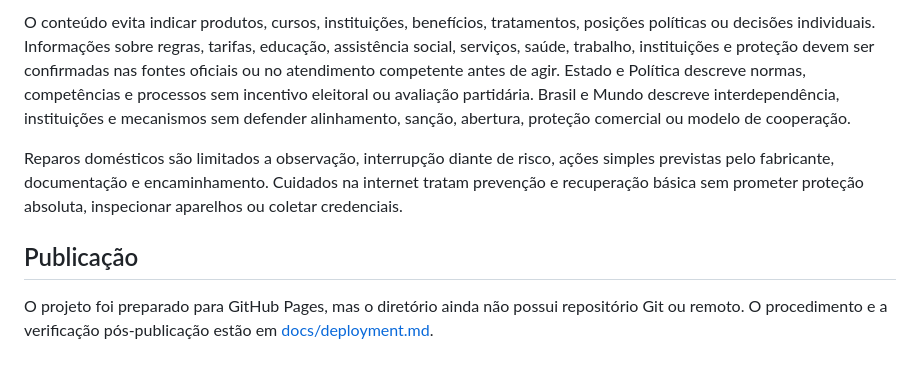
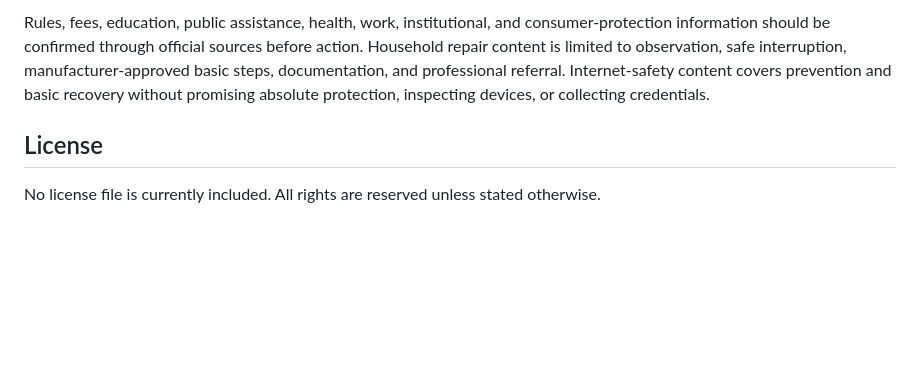
Before and after one commit to LuddEvergard3n/Cicero, a Markdown page: README.md, the part around one of its changes. Drawn GitHub-style; blank space fills up the shorter version.

```diff
--- a/README.md
+++ b/README.md
@@ -71,8 +74,6 @@ O índice completo está em [docs/README.md](docs/README.md):
 
-O conteúdo evita indicar produtos, cursos, instituições, benefícios, tratamentos, posições políticas ou decisões individuais. Informações sobre regras, tarifas, educação, assistência social, serviços, saúde, trabalho, instituições e proteção devem ser confirmadas nas fontes oficiais ou no atendimento competente antes de agir. Estado e Política descreve normas, competências e processos sem incentivo eleitoral ou avaliação partidária. Brasil e Mundo descreve interdependência, instituições e mecanismos sem defender alinhamento, sanção, abertura, proteção comercial ou modelo de cooperação.
+Rules, fees, education, public assistance, health, work, institutional, and consumer-protection information should be confirmed through official sources before action. Household repair content is limited to observation, safe interruption, manufacturer-approved basic steps, documentation, and professional referral. Internet-safety content covers prevention and basic recovery without promising absolute protection, inspecting devices, or collecting credentials.
 
-Reparos domésticos são limitados a observação, interrupção diante de risco, ações simples previstas pelo fabricante, documentação e encaminhamento. Cuidados na internet tratam prevenção e recuperação básica sem prometer proteção absoluta, inspecionar aparelhos ou coletar credenciais.
+## License
 
-## Publicação
-
-O projeto foi preparado para GitHub Pages, mas o diretório ainda não possui repositório Git ou remoto. O procedimento e a verificação pós-publicação estão em [docs/deployment.md](docs/deployment.md).
+No license file is currently included. All rights are reserved unless stated otherwise.
```
Also changed, not shown: other parts of README.md (+43 -40 lines).
